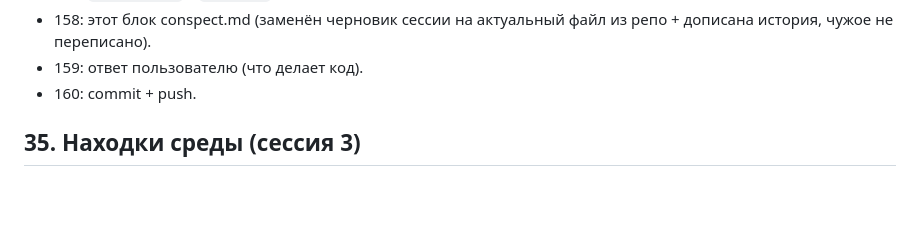
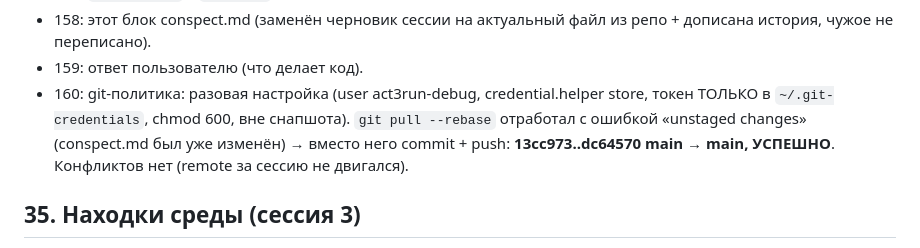
Before and after one commit to act3run-debug/proptimer, a Markdown page: conspect.md, the part around the change. Rendered like a GitHub page; blank space fills up the shorter version.

Commit message:
conspect: сессия 3 — факт push dc64570

```diff
--- a/conspect.md
+++ b/conspect.md
@@ -480,7 +480,10 @@ Supabase (ключ-фраза → SHA-256 = адрес записи), NTP-под
 - 157: `npm install` + `npm test` → **135/135 pass, 0 fail, ~22,3 с** (подтверждение заявленного в conspect).
 - 158: этот блок conspect.md (заменён черновик сессии на актуальный файл из репо + дописана история, чужое не переписано).
 - 159: ответ пользователю (что делает код).
-- 160: commit + push.
+- 160: git-политика: разовая настройка (user act3run-debug, credential.helper store, токен ТОЛЬКО в
+  `~/.git-credentials`, chmod 600, вне снапшота). `git pull --rebase` отработал с ошибкой «unstaged changes»
+  (conspect.md был уже изменён) → вместо него commit + push: **13cc973..dc64570 main → main, УСПЕШНО**.
+  Конфликтов нет (remote за сессию не двигался).
 
 ## 35. Находки среды (сессия 3)
 - Рабочий каталог bash — workspace (`/tmp/arena/tenants/…/sessions/…/workspace`), НЕ `/home/user`;
```
